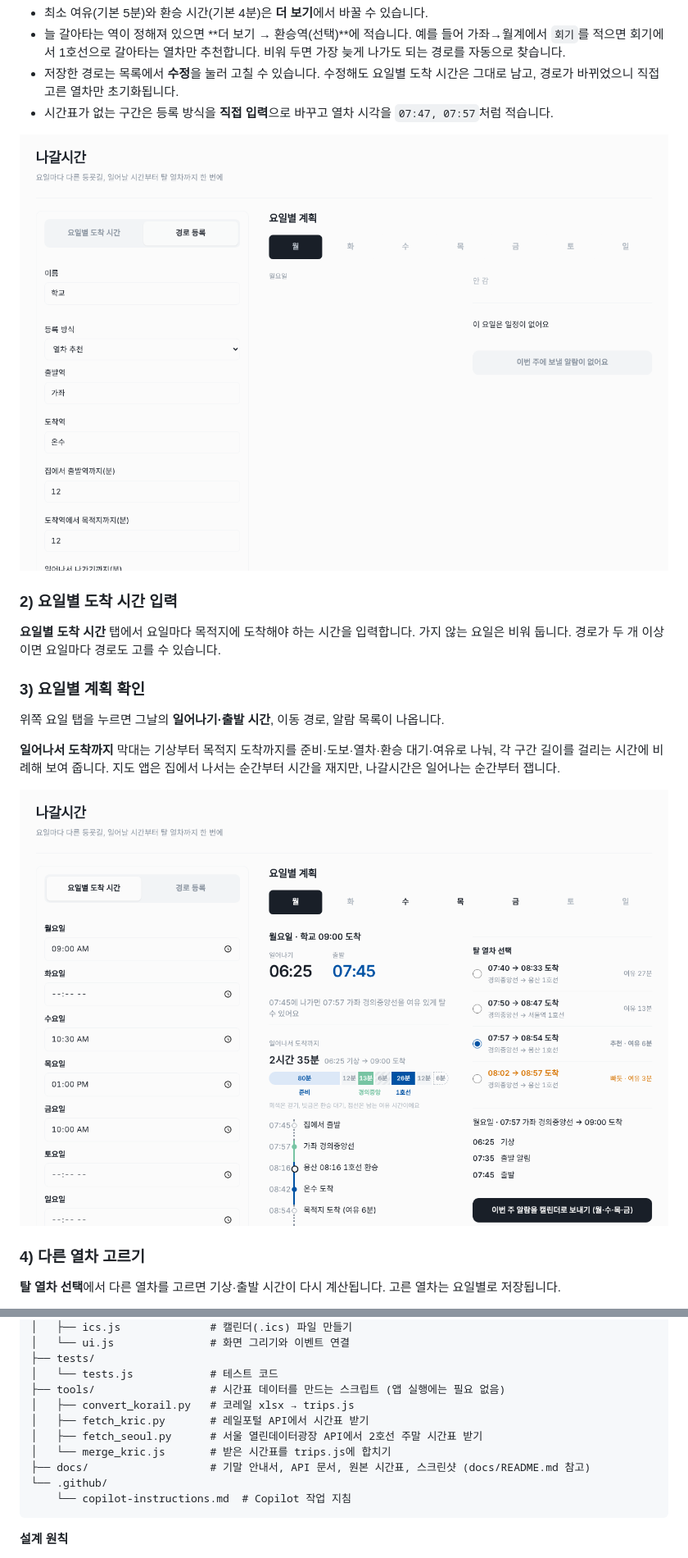
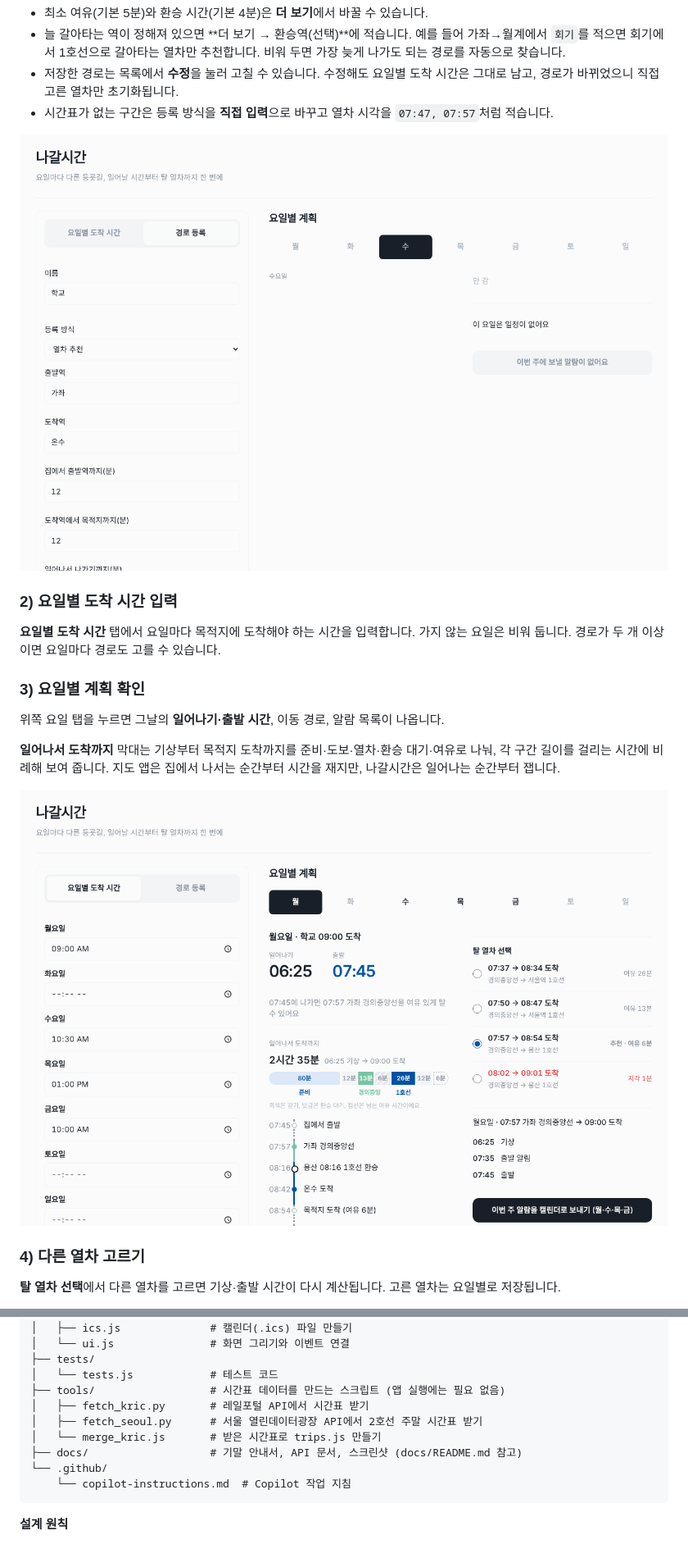
Before and after one commit to oosohow/nagaltime, a Markdown page: README.md, 2 parts joined by grey strips. Shown at 82% size. GitHub-like rendering; pictures changed too: docs/screenshots/01-route.png, docs/screenshots/02-plan.png.

````diff
--- a/README.md
+++ b/README.md
@@ -331,11 +335,10 @@ Copilot 외에 Claude를 기능 범위 검토, 공공 시간표 API 조사와
 ├── tests/
 │   └── tests.js            # 테스트 코드
 ├── tools/                  # 시간표 데이터를 만드는 스크립트 (앱 실행에는 필요 없음)
-│   ├── convert_korail.py   # 코레일 xlsx → trips.js
 │   ├── fetch_kric.py       # 레일포털 API에서 시간표 받기
 │   ├── fetch_seoul.py      # 서울 열린데이터광장 API에서 2호선 주말 시간표 받기
-│   └── merge_kric.js       # 받은 시간표를 trips.js에 합치기
-├── docs/                   # 기말 안내서, API 문서, 원본 시간표, 스크린샷 (docs/README.md 참고)
+│   └── merge_kric.js       # 받은 시간표로 trips.js 만들기
+├── docs/                   # 기말 안내서, API 문서, 스크린샷 (docs/README.md 참고)
 └── .github/
     └── copilot-instructions.md  # Copilot 작업 지침
 ```
````
Also changed, not shown: other parts of README.md (+13 -9 lines), docs/README.md (+3 -5 lines), docs/api/레일포털_열차별운행시각표.md (+8 -6 lines), docs/screenshots/03-choice.png, docs/screenshots/04-mobile.png, docs/screenshots/05-tests.png, 9 other files.
